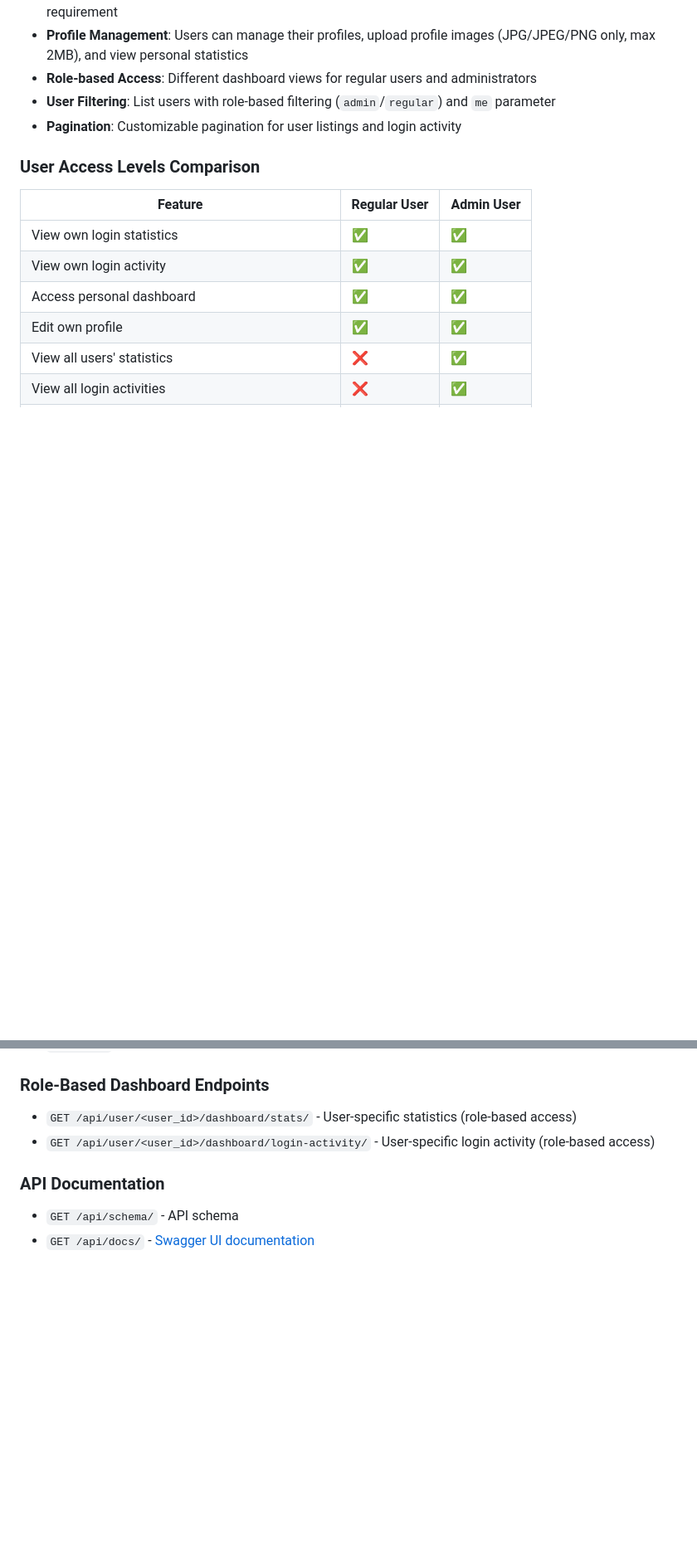
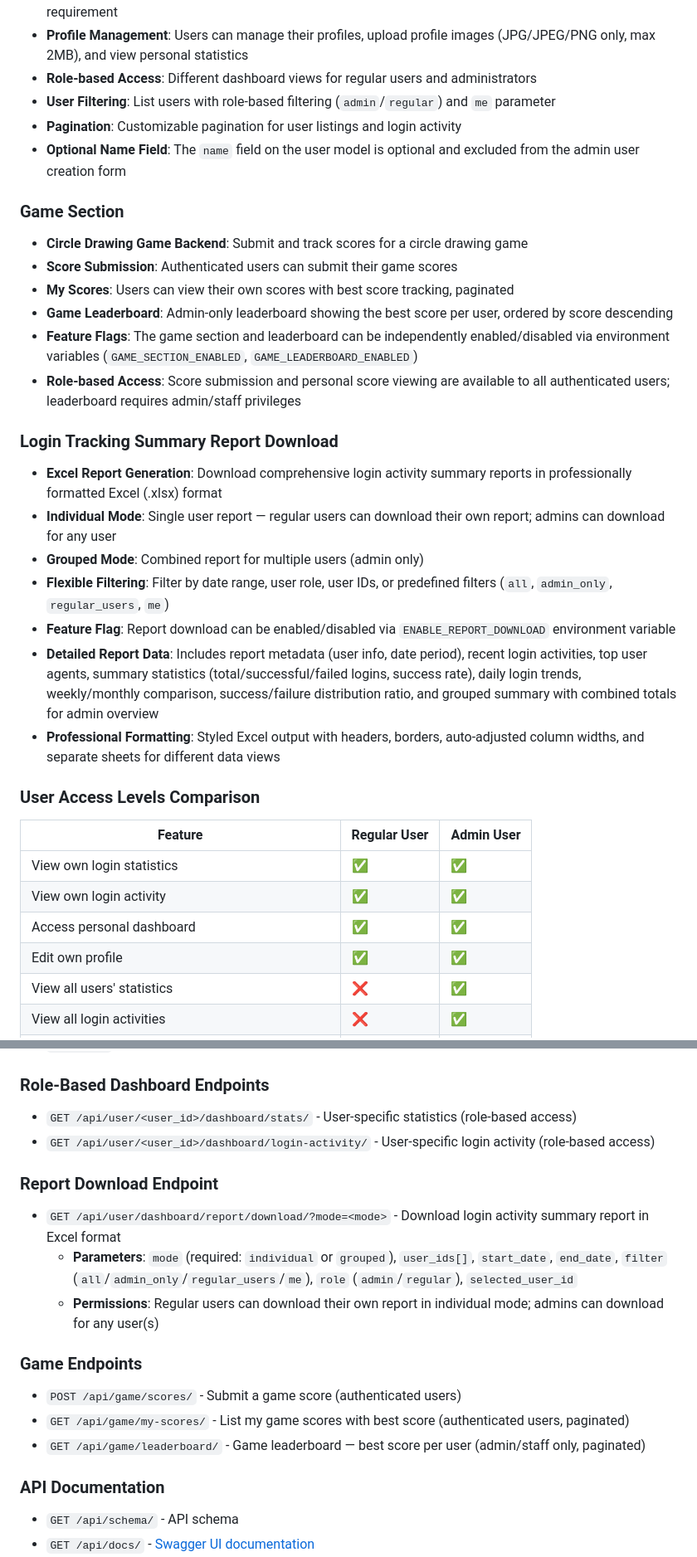
Before and after one commit to Nikhilcs36/tdd_backend_python_django_project, a Markdown page: README.md, 2 parts joined by grey strips. Shown at 83% size. GitHub-like rendering; blank space fills up the shorter version.

```diff
--- a/README.md
+++ b/README.md
@@ -58,6 +58,24 @@ The TDD approach was particularly valuable for building the Login Tracking Dashb
 - **Role-based Access**: Different dashboard views for regular users and administrators
 - **User Filtering**: List users with role-based filtering (`admin`/`regular`) and `me` parameter
 - **Pagination**: Customizable pagination for user listings and login activity
+- **Optional Name Field**: The `name` field on the user model is optional and excluded from the admin user creation form
+
+### Game Section
+- **Circle Drawing Game Backend**: Submit and track scores for a circle drawing game
+- **Score Submission**: Authenticated users can submit their game scores
+- **My Scores**: Users can view their own scores with best score tracking, paginated
+- **Game Leaderboard**: Admin-only leaderboard showing the best score per user, ordered by score descending
+- **Feature Flags**: The game section and leaderboard can be independently enabled/disabled via environment variables (`GAME_SECTION_ENABLED`, `GAME_LEADERBOARD_ENABLED`)
+- **Role-based Access**: Score submission and personal score viewing are available to all authenticated users; leaderboard requires admin/staff privileges
+
+### Login Tracking Summary Report Download
+- **Excel Report Generation**: Download comprehensive login activity summary reports in professionally formatted Excel (.xlsx) format
+- **Individual Mode**: Single user report — regular users can download their own report; admins can download for any user
+- **Grouped Mode**: Combined report for multiple users (admin only)
+- **Flexible Filtering**: Filter by date range, user role, user IDs, or predefined filters (`all`, `admin_only`, `regular_users`, `me`)
+- **Feature Flag**: Report download can be enabled/disabled via `ENABLE_REPORT_DOWNLOAD` environment variable
+- **Detailed Report Data**: Includes report metadata (user info, date period), recent login activities, top user agents, summary statistics (total/successful/failed logins, success rate), daily login trends, weekly/monthly comparison, success/failure distribution ratio, and grouped summary with combined totals for admin overview
+- **Professional Formatting**: Styled Excel output with headers, borders, auto-adjusted column widths, and separate sheets for different data views
 
 ### User Access Levels Comparison
 
@@ -267,6 +298,16 @@ python manage.py runserver
 - `GET /api/user/<user_id>/dashboard/stats/` - User-specific statistics (role-based access)
 - `GET /api/user/<user_id>/dashboard/login-activity/` - User-specific login activity (role-based access)
 
+### Report Download Endpoint
+- `GET /api/user/dashboard/report/download/?mode=<mode>` - Download login activity summary report in Excel format
+  - **Parameters**: `mode` (required: `individual` or `grouped`), `user_ids[]`, `start_date`, `end_date`, `filter` (`all`/`admin_only`/`regular_users`/`me`), `role` (`admin`/`regular`), `selected_user_id`
+  - **Permissions**: Regular users can download their own report in individual mode; admins can download for any user(s)
+
+### Game Endpoints
+- `POST /api/game/scores/` - Submit a game score (authenticated users)
+- `GET /api/game/my-scores/` - List my game scores with best score (authenticated users, paginated)
+- `GET /api/game/leaderboard/` - Game leaderboard — best score per user (admin/staff only, paginated)
+
 ### API Documentation
 - `GET /api/schema/` - API schema
 - `GET /api/docs/` - [Swagger UI documentation](http://localhost:8000/api/docs/)
```
Also changed, not shown: other parts of README.md (+47 -3 lines).
